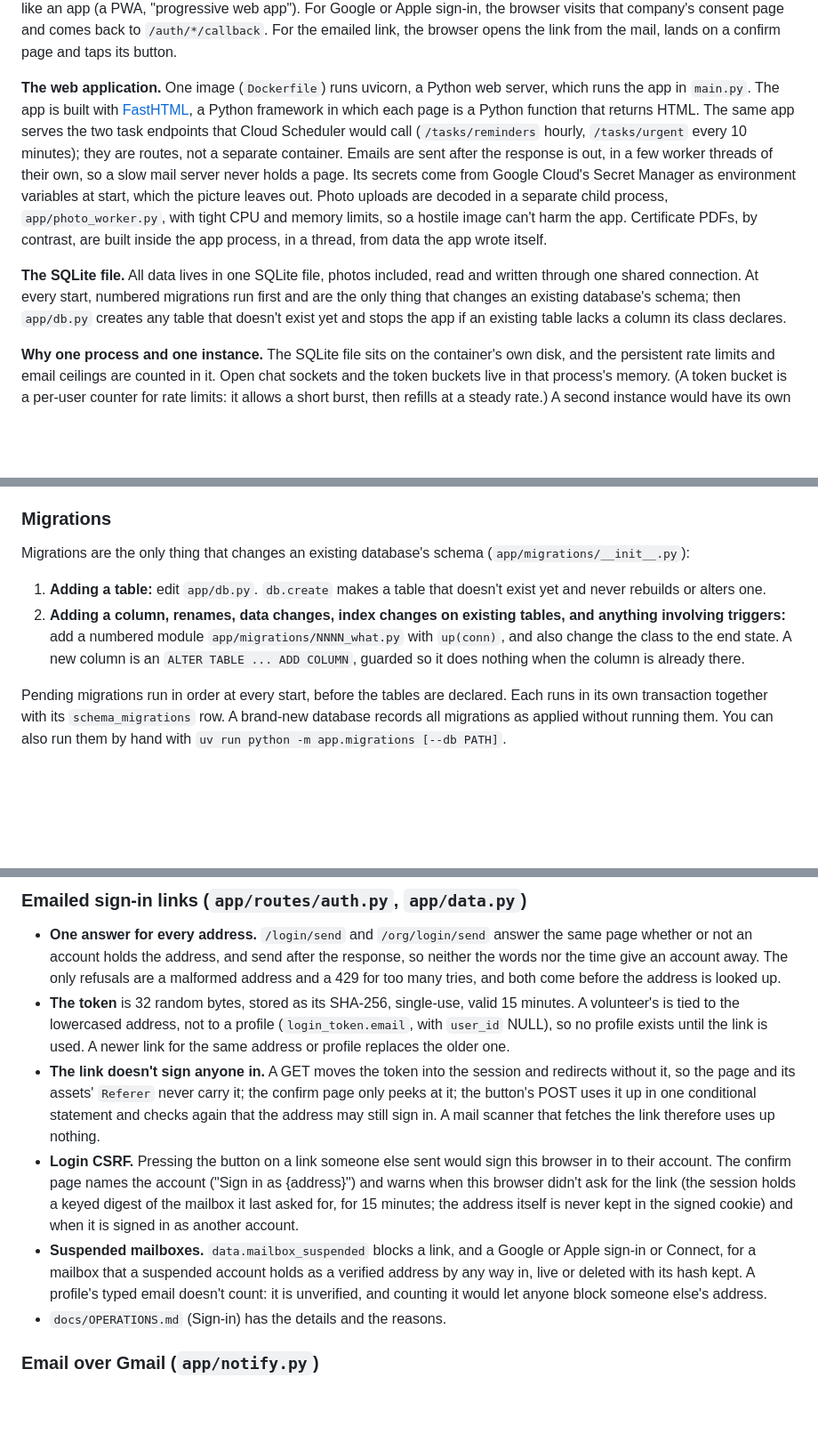
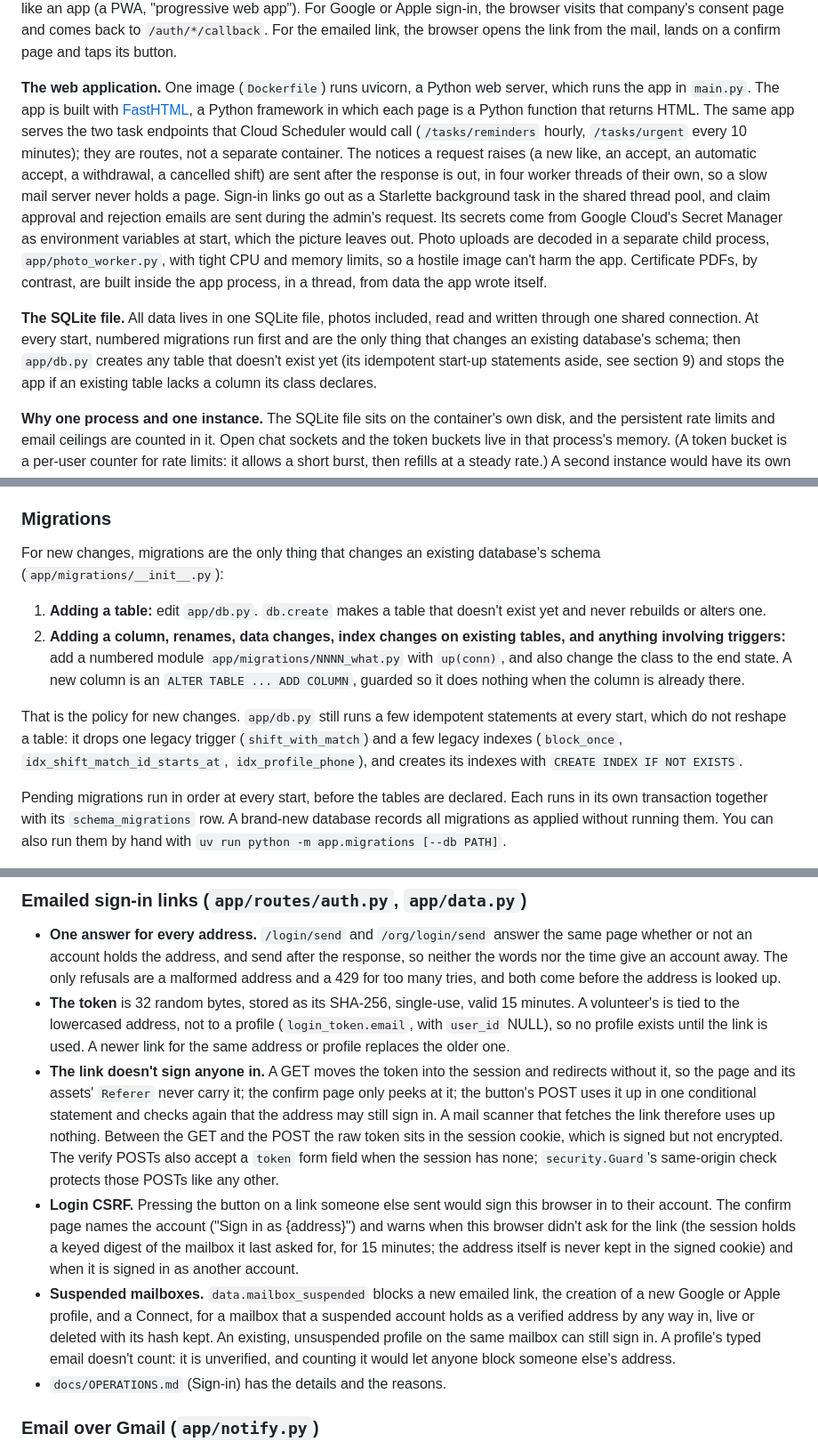
Before and after one commit to slegroux/causematch, a Markdown page: docs/ARCHITECTURE.md, 3 parts joined by grey strips. Shown at 89% size. GitHub-like rendering; blank space fills up the shorter version.

```diff
--- a/docs/ARCHITECTURE.md
+++ b/docs/ARCHITECTURE.md
@@ -202,9 +202,9 @@ _Legend: blue = containers inside the dashed Causematch boundary (cylinder = dat
 
 **The browser.** Pages are plain HTML built on the server, so forms work without JavaScript. The pages still count as a container of their own because a good deal runs in the browser: htmx swaps, the websocket chat, the 10-second poll for a new match and a few small scripts. [htmx](https://htmx.org) is a small library that lets a button fetch a piece of HTML and swap it into the page. Causematch uses it for swiping, for the chat, and to ask every 10 seconds whether a nonprofit said yes. The chat uses a websocket, a connection that stays open so the server can push new messages. A few small scripts in `static/` add touches such as dragging a card (`swipe.js`), using the device location (`geo.js`) and shrinking a photo before upload (`photo.js`). A web app manifest and icons (static files, not a container) let people add Causematch to their Home Screen like an app (a PWA, "progressive web app"). For Google or Apple sign-in, the browser visits that company's consent page and comes back to `/auth/*/callback`. For the emailed link, the browser opens the link from the mail, lands on a confirm page and taps its button.
 
-**The web application.** One image (`Dockerfile`) runs uvicorn, a Python web server, which runs the app in `main.py`. The app is built with [FastHTML](https://fastht.ml), a Python framework in which each page is a Python function that returns HTML. The same app serves the two task endpoints that Cloud Scheduler would call (`/tasks/reminders` hourly, `/tasks/urgent` every 10 minutes); they are routes, not a separate container. Emails are sent after the response is out, in a few worker threads of their own, so a slow mail server never holds a page. Its secrets come from Google Cloud's Secret Manager as environment variables at start, which the picture leaves out. Photo uploads are decoded in a separate child process, `app/photo_worker.py`, with tight CPU and memory limits, so a hostile image can't harm the app. Certificate PDFs, by contrast, are built inside the app process, in a thread, from data the app wrote itself.
-
-**The SQLite file.** All data lives in one SQLite file, photos included, read and written through one shared connection. At every start, numbered migrations run first and are the only thing that changes an existing database's schema; then `app/db.py` creates any table that doesn't exist yet and stops the app if an existing table lacks a column its class declares.
+**The web application.** One image (`Dockerfile`) runs uvicorn, a Python web server, which runs the app in `main.py`. The app is built with [FastHTML](https://fastht.ml), a Python framework in which each page is a Python function that returns HTML. The same app serves the two task endpoints that Cloud Scheduler would call (`/tasks/reminders` hourly, `/tasks/urgent` every 10 minutes); they are routes, not a separate container. The notices a request raises (a new like, an accept, an automatic accept, a withdrawal, a cancelled shift) are sent after the response is out, in four worker threads of their own, so a slow mail server never holds a page. Sign-in links go out as a Starlette background task in the shared thread pool, and claim approval and rejection emails are sent during the admin's request. Its secrets come from Google Cloud's Secret Manager as environment variables at start, which the picture leaves out. Photo uploads are decoded in a separate child process, `app/photo_worker.py`, with tight CPU and memory limits, so a hostile image can't harm the app. Certificate PDFs, by contrast, are built inside the app process, in a thread, from data the app wrote itself.
+
+**The SQLite file.** All data lives in one SQLite file, photos included, read and written through one shared connection. At every start, numbered migrations run first and are the only thing that changes an existing database's schema; then `app/db.py` creates any table that doesn't exist yet (its idempotent start-up statements aside, see section 9) and stops the app if an existing table lacks a column its class declares.
 
 **Why one process and one instance.** The SQLite file sits on the container's own disk, and the persistent rate limits and email ceilings are counted in it. Open chat sockets and the token buckets live in that process's memory. (A token bucket is a per-user counter for rate limits: it allows a short burst, then refills at a steady rate.) A second instance would have its own copy of all of it, so two people could see different data, and each would count its own emails against a Gmail account's daily limit, which belongs to the account. The preview deploy therefore caps the service at one instance (`--max-instances 1`), and production would need the same cap, or shared state. Cloud Run can scale to zero when idle, so there is no background loop: timed work (reminders, urgent waves) waits for Cloud Scheduler to call an endpoint. The preview keeps one instance warm by default, so a demo never waits for a cold start, but its database still lives on the instance's disk and is wiped whenever the instance restarts or is redeployed, as the preview's banner says. A persistent database for production (Litestream copying it to Cloud Storage) is planned, not built.
 
@@ -882,10 +883,12 @@ A certificate's `snapshot` is the JSON of what it says, frozen when it was issue
 
 ### Migrations
 
-Migrations are the only thing that changes an existing database's schema (`app/migrations/__init__.py`):
+For new changes, migrations are the only thing that changes an existing database's schema (`app/migrations/__init__.py`):
 
 1. **Adding a table:** edit `app/db.py`. `db.create` makes a table that doesn't exist yet and never rebuilds or alters one.
 2. **Adding a column, renames, data changes, index changes on existing tables, and anything involving triggers:** add a numbered module `app/migrations/NNNN_what.py` with `up(conn)`, and also change the class to the end state. A new column is an `ALTER TABLE ... ADD COLUMN`, guarded so it does nothing when the column is already there.
+
+That is the policy for new changes. `app/db.py` still runs a few idempotent statements at every start, which do not reshape a table: it drops one legacy trigger (`shift_with_match`) and a few legacy indexes (`block_once`, `idx_shift_match_id_starts_at`, `idx_profile_phone`), and creates its indexes with `CREATE INDEX IF NOT EXISTS`.
 
 Pending migrations run in order at every start, before the tables are declared. Each runs in its own transaction together with its `schema_migrations` row. A brand-new database records all migrations as applied without running them. You can also run them by hand with `uv run python -m app.migrations [--db PATH]`.
 
@@ -1399,9 +1404,9 @@ HTTP requests over a limit get a 429 page with `Retry-After` (600 s for the pers
 
 - **One answer for every address.** `/login/send` and `/org/login/send` answer the same page whether or not an account holds the address, and send after the response, so neither the words nor the time give an account away. The only refusals are a malformed address and a 429 for too many tries, and both come before the address is looked up.
 - **The token** is 32 random bytes, stored as its SHA-256, single-use, valid 15 minutes. A volunteer's is tied to the lowercased address, not to a profile (`login_token.email`, with `user_id` NULL), so no profile exists until the link is used. A newer link for the same address or profile replaces the older one.
-- **The link doesn't sign anyone in.** A GET moves the token into the session and redirects without it, so the page and its assets' `Referer` never carry it; the confirm page only peeks at it; the button's POST uses it up in one conditional statement and checks again that the address may still sign in. A mail scanner that fetches the link therefore uses up nothing.
+- **The link doesn't sign anyone in.** A GET moves the token into the session and redirects without it, so the page and its assets' `Referer` never carry it; the confirm page only peeks at it; the button's POST uses it up in one conditional statement and checks again that the address may still sign in. A mail scanner that fetches the link therefore uses up nothing. Between the GET and the POST the raw token sits in the session cookie, which is signed but not encrypted. The verify POSTs also accept a `token` form field when the session has none; `security.Guard`'s same-origin check protects those POSTs like any other.
 - **Login CSRF.** Pressing the button on a link someone else sent would sign this browser in to their account. The confirm page names the account ("Sign in as {address}") and warns when this browser didn't ask for the link (the session holds a keyed digest of the mailbox it last asked for, for 15 minutes; the address itself is never kept in the signed cookie) and when it is signed in as another account.
-- **Suspended mailboxes.** `data.mailbox_suspended` blocks a link, and a Google or Apple sign-in or Connect, for a mailbox that a suspended account holds as a verified address by any way in, live or deleted with its hash kept. A profile's typed email doesn't count: it is unverified, and counting it would let anyone block someone else's address.
+- **Suspended mailboxes.** `data.mailbox_suspended` blocks a new emailed link, the creation of a new Google or Apple profile, and a Connect, for a mailbox that a suspended account holds as a verified address by any way in, live or deleted with its hash kept. An existing, unsuspended profile on the same mailbox can still sign in. A profile's typed email doesn't count: it is unverified, and counting it would let anyone block someone else's address.
 - `docs/OPERATIONS.md` (Sign-in) has the details and the reasons.
 
 ### Email over Gmail (`app/notify.py`)
```
Also changed, not shown: other parts of docs/ARCHITECTURE.md (+22 -19 lines).
